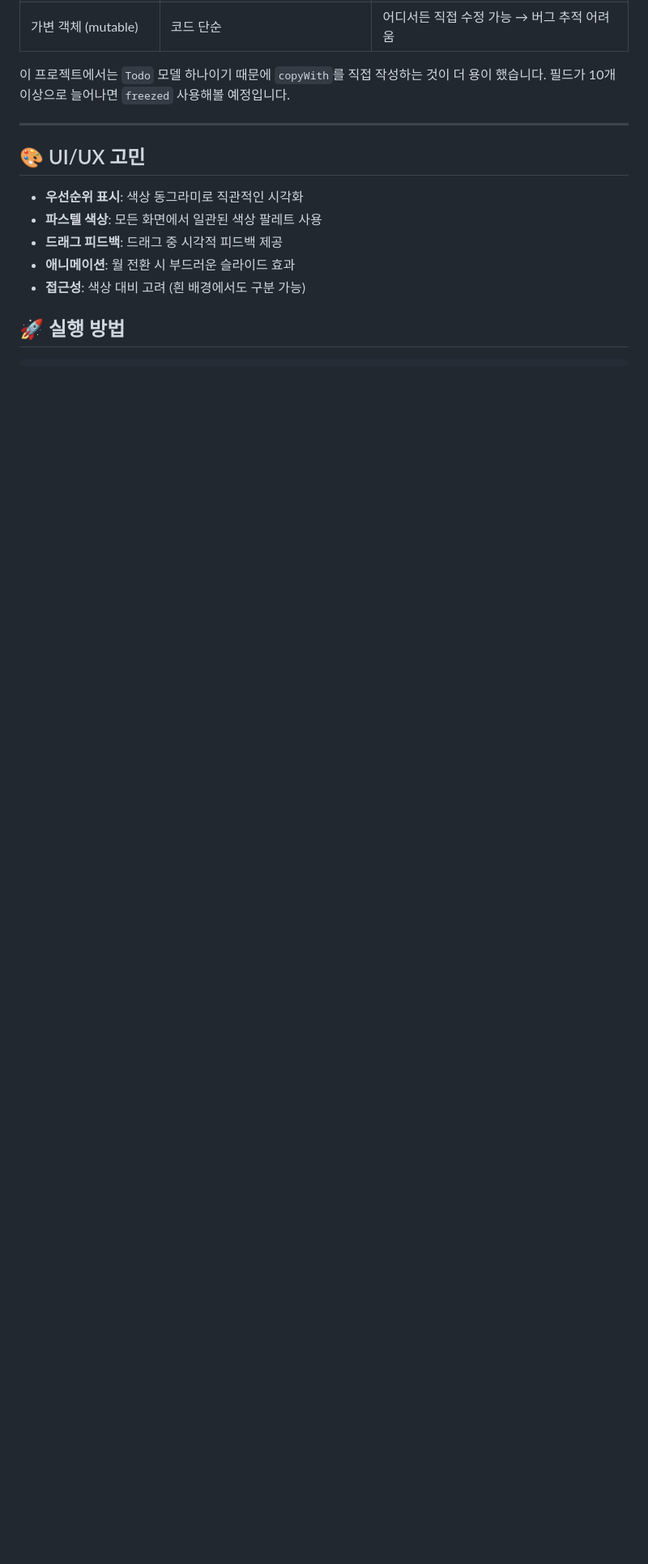
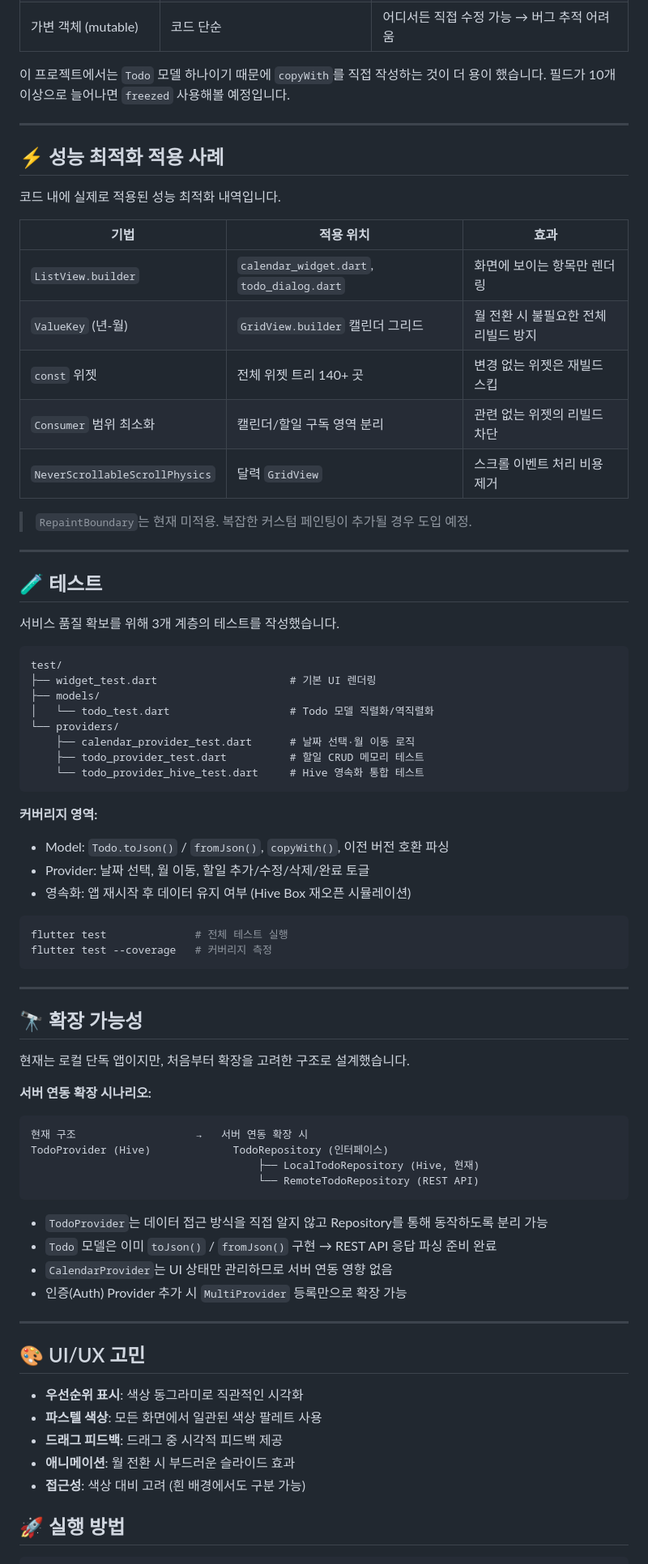
Before and after one commit to jumoooo/flutter-calender, a Markdown page: README.md, the part around one of its changes. Shown at 81% size. Rendered like a GitHub page; blank space fills up the shorter version.

Commit message:
docs: README 구조 보강
- 주요 기능에 Hive 영속화 항목 추가 (일관성 확보)
- 성능 최적화 섹션 추가 (ListView.builder, ValueKey, const 등 실제 적용 사례)
- 테스트 섹션 추가 (3계층 테스트 구조 및 커버리지 영역 명시)
- 확장 가능성 섹션 추가 (Repository 패턴 전환 시나리오, 서버 연동 준비 상태)

````diff
--- a/README.md
+++ b/README.md
@@ -128,6 +129,69 @@ final updated = todo.copyWith(completed: true);
 
 ---
 
+## ⚡ 성능 최적화 적용 사례
+
+코드 내에 실제로 적용된 성능 최적화 내역입니다.
+
+| 기법 | 적용 위치 | 효과 |
+|---|---|---|
+| `ListView.builder` | `calendar_widget.dart`, `todo_dialog.dart` | 화면에 보이는 항목만 렌더링 |
+| `ValueKey` (년-월) | `GridView.builder` 캘린더 그리드 | 월 전환 시 불필요한 전체 리빌드 방지 |
+| `const` 위젯 | 전체 위젯 트리 140+ 곳 | 변경 없는 위젯은 재빌드 스킵 |
+| `Consumer` 범위 최소화 | 캘린더/할일 구독 영역 분리 | 관련 없는 위젯의 리빌드 차단 |
+| `NeverScrollableScrollPhysics` | 달력 `GridView` | 스크롤 이벤트 처리 비용 제거 |
+
+> `RepaintBoundary`는 현재 미적용. 복잡한 커스텀 페인팅이 추가될 경우 도입 예정.
+
+---
+
+## 🧪 테스트
+
+서비스 품질 확보를 위해 3개 계층의 테스트를 작성했습니다.
+
+```
+test/
+├── widget_test.dart                     # 기본 UI 렌더링
+├── models/
+│   └── todo_test.dart                   # Todo 모델 직렬화/역직렬화
+└── providers/
+    ├── calendar_provider_test.dart      # 날짜 선택·월 이동 로직
+    ├── todo_provider_test.dart          # 할일 CRUD 메모리 테스트
+    └── todo_provider_hive_test.dart     # Hive 영속화 통합 테스트
+```
+
+**커버리지 영역:**
+- Model: `Todo.toJson()` / `fromJson()`, `copyWith()`, 이전 버전 호환 파싱
+- Provider: 날짜 선택, 월 이동, 할일 추가/수정/삭제/완료 토글
+- 영속화: 앱 재시작 후 데이터 유지 여부 (Hive Box 재오픈 시뮬레이션)
+
+```bash
+flutter test              # 전체 테스트 실행
+flutter test --coverage   # 커버리지 측정
+```
+
+---
+
+## 🔭 확장 가능성
+
+현재는 로컬 단독 앱이지만, 처음부터 확장을 고려한 구조로 설계했습니다.
+
+**서버 연동 확장 시나리오:**
+
+```
+현재 구조                   →   서버 연동 확장 시
+TodoProvider (Hive)             TodoRepository (인터페이스)
+                                    ├── LocalTodoRepository (Hive, 현재)
+                                    └── RemoteTodoRepository (REST API)
+```
+
+- `TodoProvider`는 데이터 접근 방식을 직접 알지 않고 Repository를 통해 동작하도록 분리 가능
+- `Todo` 모델은 이미 `toJson()` / `fromJson()` 구현 → REST API 응답 파싱 준비 완료
+- `CalendarProvider`는 UI 상태만 관리하므로 서버 연동 영향 없음
+- 인증(Auth) Provider 추가 시 `MultiProvider` 등록만으로 확장 가능
+
+---
+
 ## 🎨 UI/UX 고민
 
 - **우선순위 표시**: 색상 동그라미로 직관적인 시각화
````
Also changed, not shown: other parts of README.md (+2 -1 lines).
